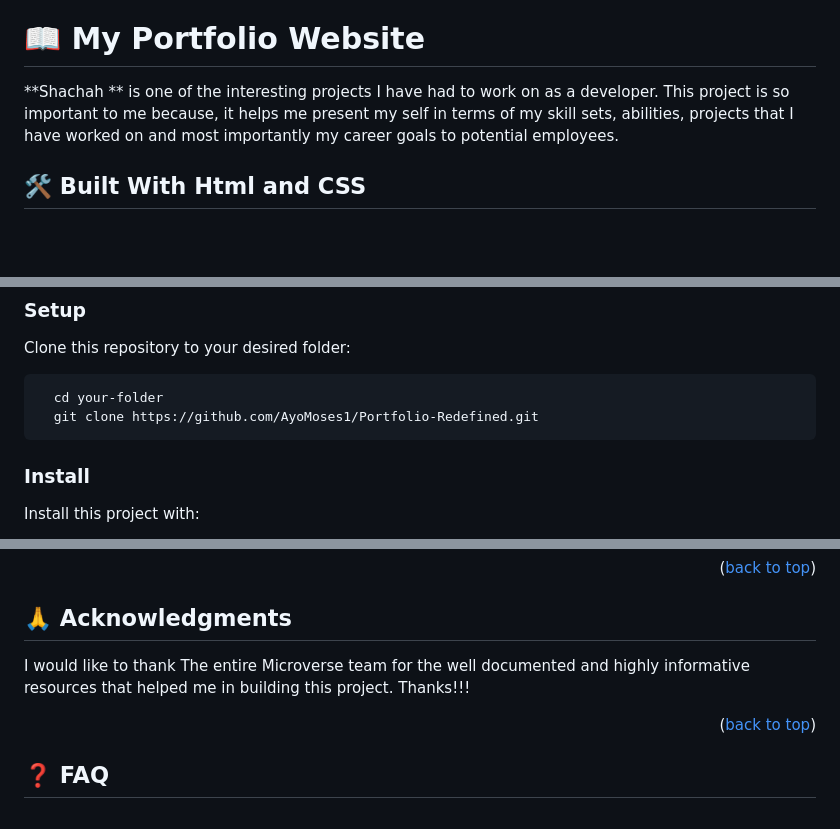
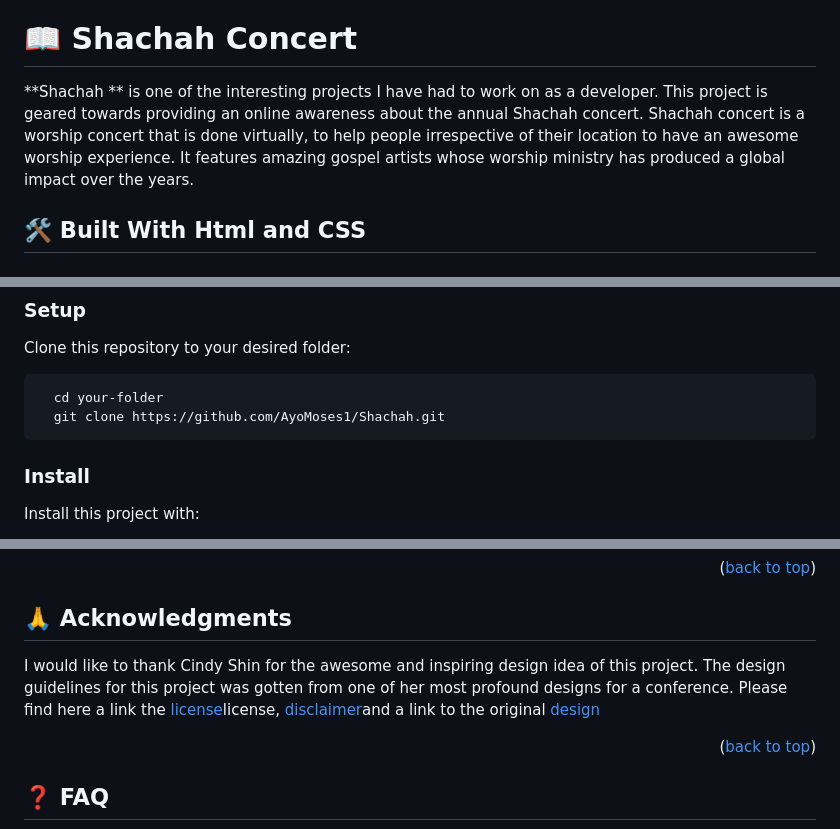
Before and after one commit to AyoMoses1/Shachah, a Markdown page: README.md, 3 parts joined by grey strips. Drawn GitHub-style; blank space fills up the shorter version.

````diff
--- a/README.md
+++ b/README.md
@@ -37,9 +37,9 @@
 
 <!-- PROJECT DESCRIPTION -->
 
-# 📖 My Portfolio Website <a name="about-project"></a>
+# 📖 Shachah Concert<a name="about-project"></a>
 
-**Shachah ** is one of the interesting projects I have had to work on as a developer. This project is so important to me because, it helps me present my self in terms of my skill sets, abilities, projects that I have worked on and most importantly my career goals to potential employees.
+**Shachah ** is one of the interesting projects I have had to work on as a developer. This project is geared towards providing an online awareness about the annual Shachah concert. Shachah concert is a worship concert that is done virtually, to help people irrespective of their location to have an awesome worship experience. It features amazing gospel artists whose worship ministry has produced a global impact over the years.
 ## 🛠 Built With <a name="built-with"> Html and CSS</a>
 
 ### Tech Stack <a name="tech-stack"></a>
@@ -94,7 +94,7 @@ Clone this repository to your desired folder:
 
 ```sh
   cd your-folder
-  git clone https://github.com/AyoMoses1/Portfolio-Redefined.git
+  git clone https://github.com/AyoMoses1/Shachah.git
 ```
 
 ### Install
@@ -187,7 +187,7 @@ If you like this project, please support by contributing to the codebase
 
 ## 🙏 Acknowledgments <a name="acknowledgements"></a>
 
-I would like to thank The entire Microverse team for the well documented and highly informative resources that helped me in building this project. Thanks!!!
+I would like to thank Cindy Shin for the awesome and inspiring design idea of this project. The design guidelines for this project was gotten from one of her most profound designs for a conference. Please find here a link the <a href="https://creativecommons.org/licenses/by-nc/4.0/legalcode">license</a>license, <a href="https://creativecommons.org/licenses/by-nc/4.0/#">disclaimer</a>and a link to the original <a href="https://www.behance.net/gallery/29845175/CC-Global-Summit-2015">design</a>
 
 <p align="right">(<a href="#readme-top">back to top</a>)</p>
 
````
Also changed, not shown: other parts of README.md (+1 -1 lines).
